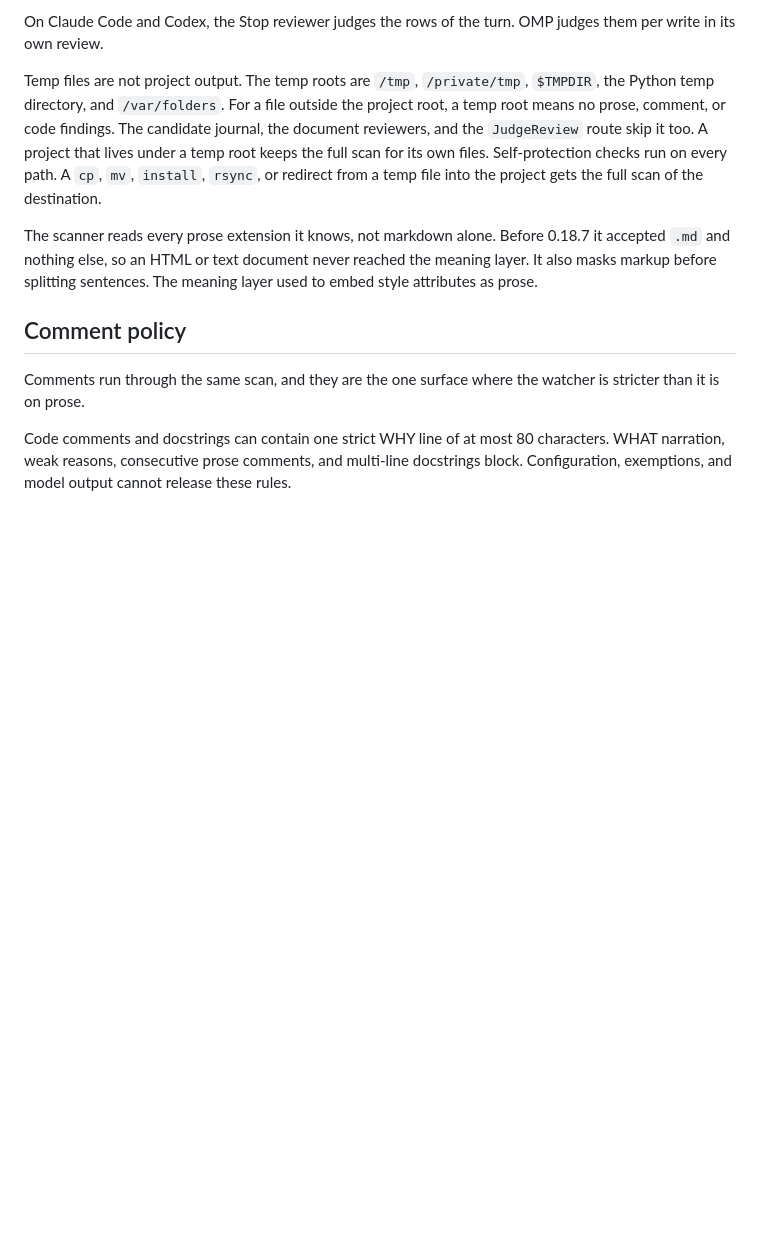
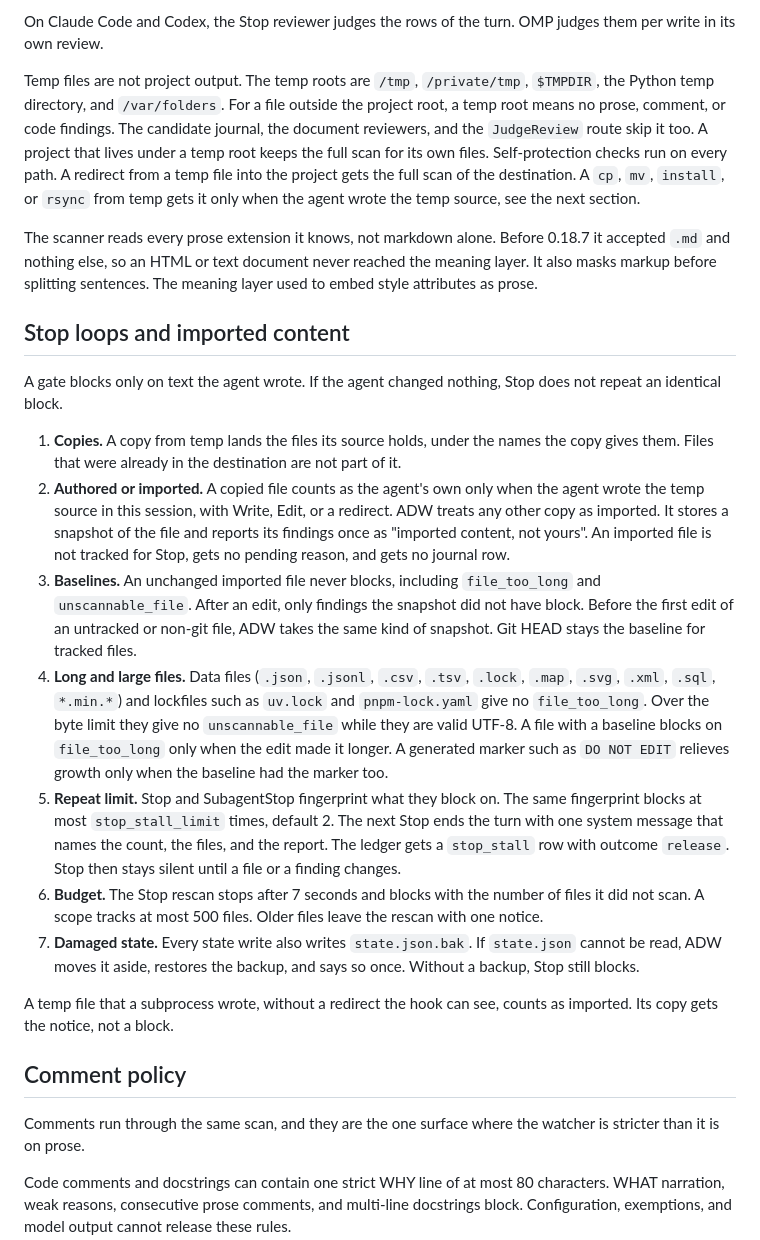
Before and after one commit to michaelheichler/agent-discipline-watcher, a Markdown page: README.md, the part around the change. Drawn GitHub-style; blank space fills up the shorter version.

```diff
--- a/README.md
+++ b/README.md
@@ -60,9 +60,23 @@ The meaning layer runs on the `JudgeReview` route in `hooks/judge_review.py`. Th
 
 On Claude Code and Codex, the Stop reviewer judges the rows of the turn. OMP judges them per write in its own review.
 
-Temp files are not project output. The temp roots are `/tmp`, `/private/tmp`, `$TMPDIR`, the Python temp directory, and `/var/folders`. For a file outside the project root, a temp root means no prose, comment, or code findings. The candidate journal, the document reviewers, and the `JudgeReview` route skip it too. A project that lives under a temp root keeps the full scan for its own files. Self-protection checks run on every path. A `cp`, `mv`, `install`, `rsync`, or redirect from a temp file into the project gets the full scan of the destination.
+Temp files are not project output. The temp roots are `/tmp`, `/private/tmp`, `$TMPDIR`, the Python temp directory, and `/var/folders`. For a file outside the project root, a temp root means no prose, comment, or code findings. The candidate journal, the document reviewers, and the `JudgeReview` route skip it too. A project that lives under a temp root keeps the full scan for its own files. Self-protection checks run on every path. A redirect from a temp file into the project gets the full scan of the destination. A `cp`, `mv`, `install`, or `rsync` from temp gets it only when the agent wrote the temp source, see the next section.
 
 The scanner reads every prose extension it knows, not markdown alone. Before 0.18.7 it accepted `.md` and nothing else, so an HTML or text document never reached the meaning layer. It also masks markup before splitting sentences. The meaning layer used to embed style attributes as prose.
+
+## Stop loops and imported content
+
+A gate blocks only on text the agent wrote. If the agent changed nothing, Stop does not repeat an identical block.
+
+1. **Copies.** A copy from temp lands the files its source holds, under the names the copy gives them. Files that were already in the destination are not part of it.
+2. **Authored or imported.** A copied file counts as the agent's own only when the agent wrote the temp source in this session, with Write, Edit, or a redirect. ADW treats any other copy as imported. It stores a snapshot of the file and reports its findings once as "imported content, not yours". An imported file is not tracked for Stop, gets no pending reason, and gets no journal row.
+3. **Baselines.** An unchanged imported file never blocks, including `file_too_long` and `unscannable_file`. After an edit, only findings the snapshot did not have block. Before the first edit of an untracked or non-git file, ADW takes the same kind of snapshot. Git HEAD stays the baseline for tracked files.
+4. **Long and large files.** Data files (`.json`, `.jsonl`, `.csv`, `.tsv`, `.lock`, `.map`, `.svg`, `.xml`, `.sql`, `*.min.*`) and lockfiles such as `uv.lock` and `pnpm-lock.yaml` give no `file_too_long`. Over the byte limit they give no `unscannable_file` while they are valid UTF-8. A file with a baseline blocks on `file_too_long` only when the edit made it longer. A generated marker such as `DO NOT EDIT` relieves growth only when the baseline had the marker too.
+5. **Repeat limit.** Stop and SubagentStop fingerprint what they block on. The same fingerprint blocks at most `stop_stall_limit` times, default 2. The next Stop ends the turn with one system message that names the count, the files, and the report. The ledger gets a `stop_stall` row with outcome `release`. Stop then stays silent until a file or a finding changes.
+6. **Budget.** The Stop rescan stops after 7 seconds and blocks with the number of files it did not scan. A scope tracks at most 500 files. Older files leave the rescan with one notice.
+7. **Damaged state.** Every state write also writes `state.json.bak`. If `state.json` cannot be read, ADW moves it aside, restores the backup, and says so once. Without a backup, Stop still blocks.
+
+A temp file that a subprocess wrote, without a redirect the hook can see, counts as imported. Its copy gets the notice, not a block.
 
 ## Comment policy
 
```
Also changed, not shown: CHANGELOG.md (+20 -0 lines).
